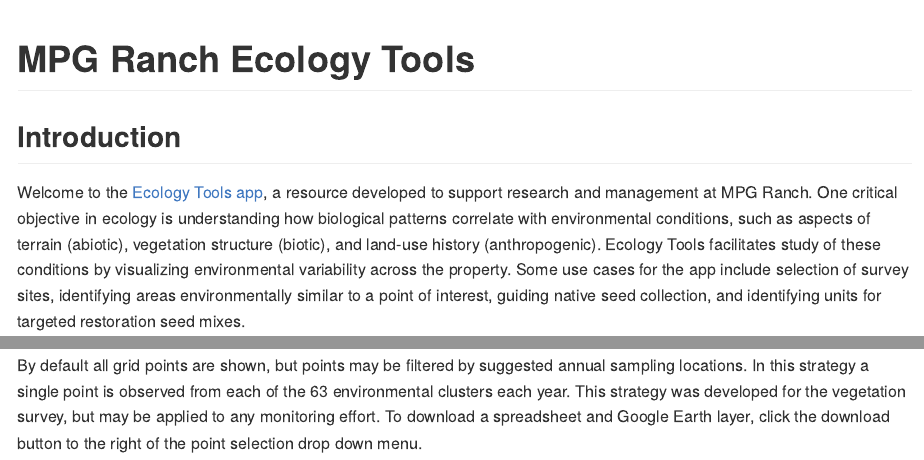
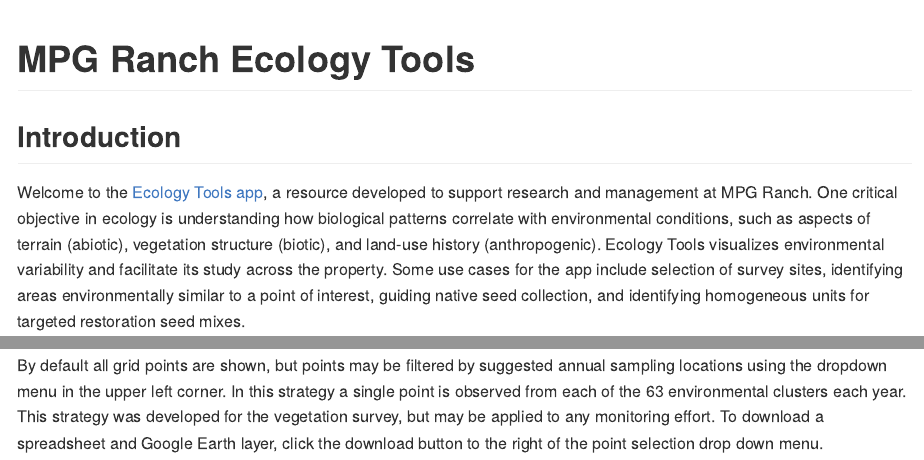
Before and after one commit to mosscoder/mpg_ecology_tools, an R Markdown document (README.Rmd): the page in a window 1100 px wide, from its top, and a second part further down, joined at a grey line. The pictures show the output file README.md that the author committed with the source, drawn offline in the style of GitHub.

Commit message:
revise intro

````diff
--- a/README.Rmd
+++ b/README.Rmd
@@ -9,7 +9,7 @@
 
 ## Introduction
 
-Welcome to the [Ecology Tools app](mpgranch.shinyapps.io/ecology_tools), a resource developed to support research and management at MPG Ranch. One critical objective in ecology is understanding how biological patterns correlate with environmental conditions, such as aspects of terrain (abiotic), vegetation structure (biotic), and land-use history (anthropogenic). Ecology Tools facilitates study of these conditions by visualizing environmental variability across the property. Some use cases for the app include selection of survey sites, identifying areas environmentally similar to a point of interest, guiding native seed collection, and identifying units for targeted restoration seed mixes.
+Welcome to the [Ecology Tools app](mpgranch.shinyapps.io/ecology_tools), a resource developed to support research and management at MPG Ranch. One critical objective in ecology is understanding how biological patterns correlate with environmental conditions, such as aspects of terrain (abiotic), vegetation structure (biotic), and land-use history (anthropogenic). Ecology Tools visualizes environmental variability and facilitate its study across the property. Some use cases for the app include selection of survey sites, identifying areas environmentally similar to a point of interest, guiding native seed collection, and identifying homogeneous units for targeted restoration seed mixes.
 
 ## Background
 
@@ -46,4 +46,4 @@
 knitr::include_graphics("https://lh6.googleusercontent.com/vmINM_hp988IJsOjr83Rc0AscPhSTmzpo6xHGg2jnVFr4VpPzu26h4RDxmxiZ2gjdtRbJ90hDo0sul-sIcpClEsHsnAisQi8gQtr1xu4Ke94uorof8bA_z8FXtq3MovX6409eUw3")
 ```
 
-By default all grid points are shown, but points may be filtered by suggested annual sampling locations. In this strategy a single point is observed from each of the 63 environmental clusters each year. This strategy was developed for the vegetation survey, but may be applied to any monitoring effort. To download a spreadsheet and Google Earth layer, click the download button to the right of the point selection drop down menu.
+By default all grid points are shown, but points may be filtered by suggested annual sampling locations using the dropdown menu in the upper left corner. In this strategy a single point is observed from each of the 63 environmental clusters each year. This strategy was developed for the vegetation survey, but may be applied to any monitoring effort. To download a spreadsheet and Google Earth layer, click the download button to the right of the point selection drop down menu.
````
Also changed, not shown: README.md.
